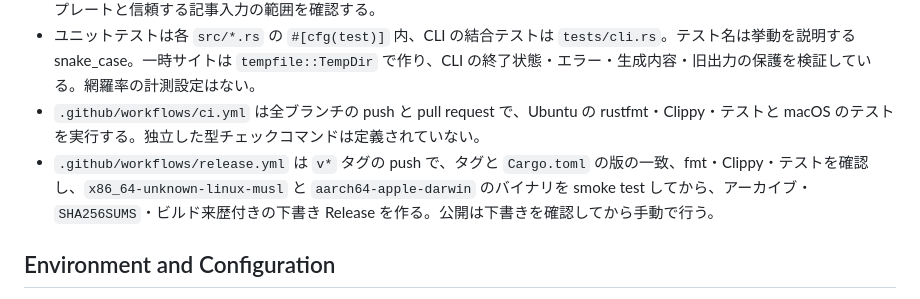
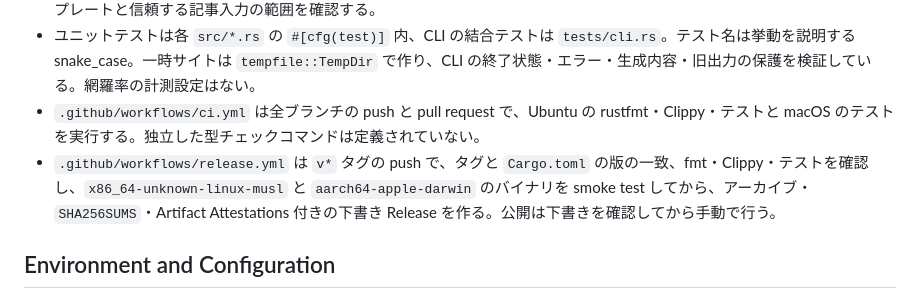
Before and after one commit to nnenn0/genbit, a Markdown page: AGENTS.md, the part around the change. Drawn GitHub-style.

```diff
--- a/AGENTS.md
+++ b/AGENTS.md
@@ -73,7 +73,7 @@ CLI を試すときは、生成サイトのディレクトリで `genbit new <na
 - テンプレートは Tera、本文は Markdown の生成 HTML を `safe` で挿入する。`safe` の扱いを変える際は、既存サイトのテンプレートと信頼する記事入力の範囲を確認する。
 - ユニットテストは各 `src/*.rs` の `#[cfg(test)]` 内、CLI の結合テストは `tests/cli.rs`。テスト名は挙動を説明する snake_case。一時サイトは `tempfile::TempDir` で作り、CLI の終了状態・エラー・生成内容・旧出力の保護を検証している。網羅率の計測設定はない。
 - `.github/workflows/ci.yml` は全ブランチの push と pull request で、Ubuntu の rustfmt・Clippy・テストと macOS のテストを実行する。独立した型チェックコマンドは定義されていない。
-- `.github/workflows/release.yml` は `v*` タグの push で、タグと `Cargo.toml` の版の一致、fmt・Clippy・テストを確認し、`x86_64-unknown-linux-musl` と `aarch64-apple-darwin` のバイナリを smoke test してから、アーカイブ・`SHA256SUMS`・ビルド来歴付きの下書き Release を作る。公開は下書きを確認してから手動で行う。
+- `.github/workflows/release.yml` は `v*` タグの push で、タグと `Cargo.toml` の版の一致、fmt・Clippy・テストを確認し、`x86_64-unknown-linux-musl` と `aarch64-apple-darwin` のバイナリを smoke test してから、アーカイブ・`SHA256SUMS`・Artifact Attestations 付きの下書き Release を作る。公開は下書きを確認してから手動で行う。
 
 ## Environment and Configuration
 
```
Also changed, not shown: README.md (+9 -9 lines).
